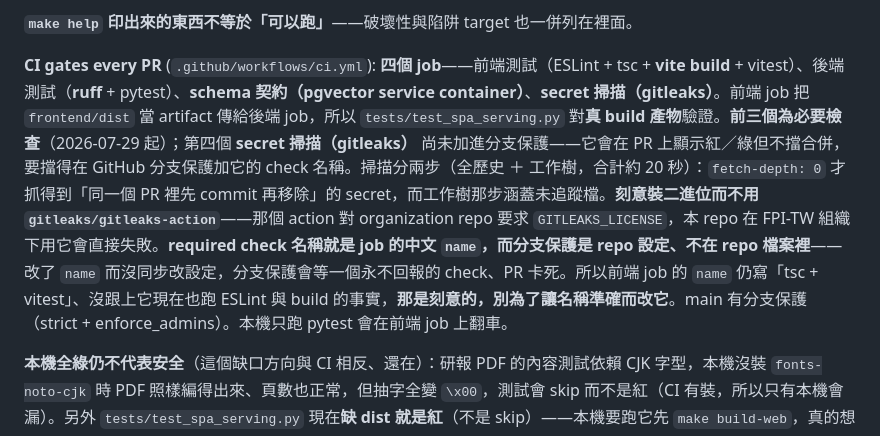
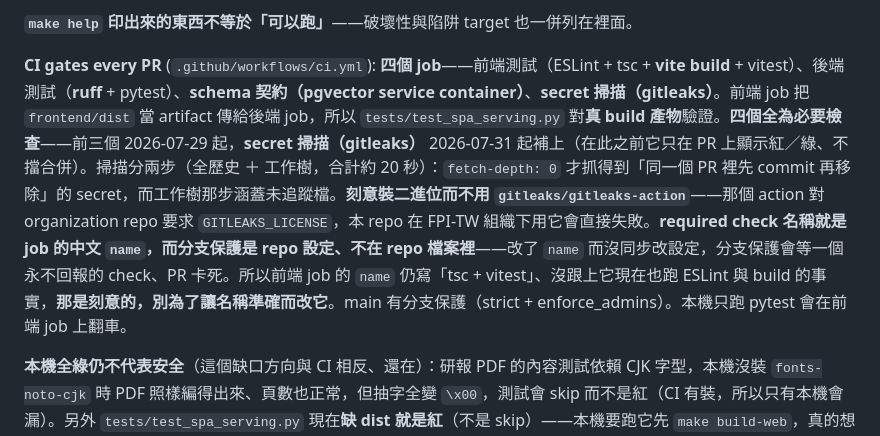
Before and after one commit to FPI-TW/report-research, a Markdown page: CLAUDE.md, the part around the change. Drawn GitHub-style.

```diff
--- a/CLAUDE.md
+++ b/CLAUDE.md
@@ -70,7 +70,7 @@ make clean-data                      # rm -rf data/extracted data/tags data/*.js
 
 **`make help` 印出來的東西不等於「可以跑」**——破壞性與陷阱 target 也一併列在裡面。
 
-**CI gates every PR** (`.github/workflows/ci.yml`): **四個 job**——前端測試（ESLint + tsc + **vite build** + vitest）、後端測試（**ruff** + pytest）、**schema 契約（pgvector service container）**、**secret 掃描（gitleaks）**。前端 job 把 `frontend/dist` 當 artifact 傳給後端 job，所以 `tests/test_spa_serving.py` 對**真 build 產物**驗證。**前三個為必要檢查**（2026-07-29 起）；第四個 **secret 掃描（gitleaks）** 尚未加進分支保護——它會在 PR 上顯示紅／綠但不擋合併，要擋得在 GitHub 分支保護加它的 check 名稱。掃描分兩步（全歷史 ＋ 工作樹，合計約 20 秒）：`fetch-depth: 0` 才抓得到「同一個 PR 裡先 commit 再移除」的 secret，而工作樹那步涵蓋未追蹤檔。**刻意裝二進位而不用 `gitleaks/gitleaks-action`**——那個 action 對 organization repo 要求 `GITLEAKS_LICENSE`，本 repo 在 FPI-TW 組織下用它會直接失敗。**required check 名稱就是 job 的中文 `name`，而分支保護是 repo 設定、不在 repo 檔案裡**——改了 `name` 而沒同步改設定，分支保護會等一個永不回報的 check、PR 卡死。所以前端 job 的 `name` 仍寫「tsc + vitest」、沒跟上它現在也跑 ESLint 與 build 的事實，**那是刻意的，別為了讓名稱準確而改它**。main 有分支保護（strict + enforce_admins）。本機只跑 pytest 會在前端 job 上翻車。
+**CI gates every PR** (`.github/workflows/ci.yml`): **四個 job**——前端測試（ESLint + tsc + **vite build** + vitest）、後端測試（**ruff** + pytest）、**schema 契約（pgvector service container）**、**secret 掃描（gitleaks）**。前端 job 把 `frontend/dist` 當 artifact 傳給後端 job，所以 `tests/test_spa_serving.py` 對**真 build 產物**驗證。**四個全為必要檢查**——前三個 2026-07-29 起，**secret 掃描（gitleaks）** 2026-07-31 起補上（在此之前它只在 PR 上顯示紅／綠、不擋合併）。掃描分兩步（全歷史 ＋ 工作樹，合計約 20 秒）：`fetch-depth: 0` 才抓得到「同一個 PR 裡先 commit 再移除」的 secret，而工作樹那步涵蓋未追蹤檔。**刻意裝二進位而不用 `gitleaks/gitleaks-action`**——那個 action 對 organization repo 要求 `GITLEAKS_LICENSE`，本 repo 在 FPI-TW 組織下用它會直接失敗。**required check 名稱就是 job 的中文 `name`，而分支保護是 repo 設定、不在 repo 檔案裡**——改了 `name` 而沒同步改設定，分支保護會等一個永不回報的 check、PR 卡死。所以前端 job 的 `name` 仍寫「tsc + vitest」、沒跟上它現在也跑 ESLint 與 build 的事實，**那是刻意的，別為了讓名稱準確而改它**。main 有分支保護（strict + enforce_admins）。本機只跑 pytest 會在前端 job 上翻車。
 
 **本機全綠仍不代表安全**（這個缺口方向與 CI 相反、還在）：研報 PDF 的內容測試依賴 CJK 字型，本機沒裝 `fonts-noto-cjk` 時 PDF 照樣編得出來、頁數也正常，但抽字全變 `\x00`，測試會 skip 而不是紅（CI 有裝，所以只有本機會漏）。另外 `tests/test_spa_serving.py` 現在**缺 dist 就是紅**（不是 skip）——本機要跑它先 `make build-web`，真的想跳過才設 `SKIP_SPA_TESTS=1`。「`/app/assets` mount 必須贏過 catch-all」另有 `tests/test_pre_split_guards.py` 無條件守門（合成 dist 骨架 + 子行程重新匯入 `web.server`），與上面那支分工：骨架驗順序、真產物驗服務行為與快取標頭。
 
```
Also changed, not shown: README.md (+1 -1 lines), docs/ROADMAP.md (+1 -1 lines).
